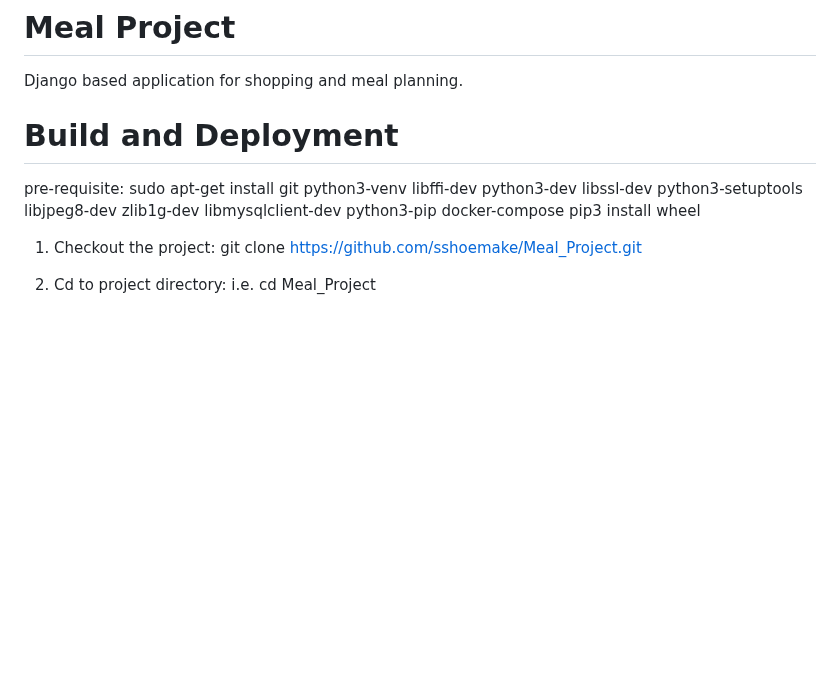
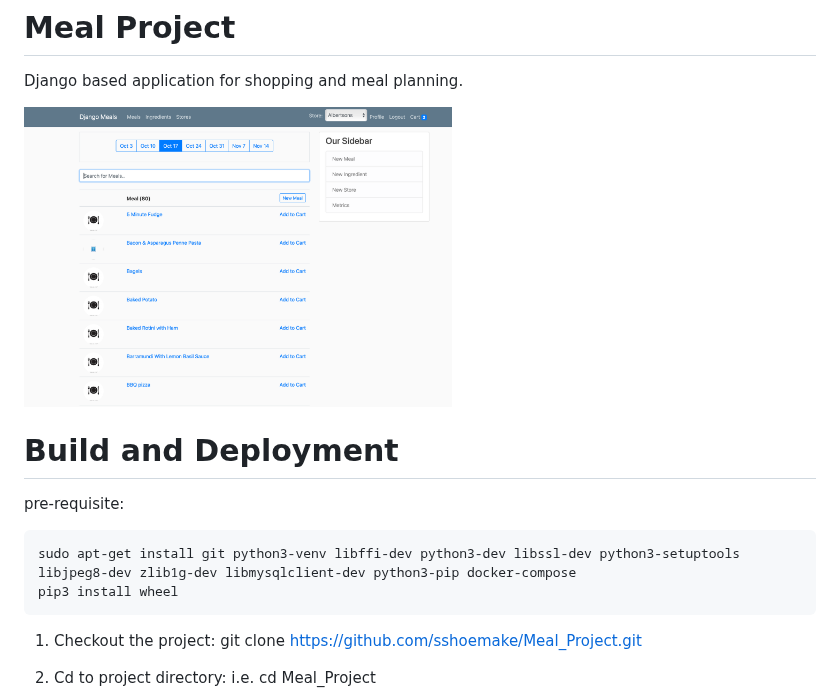
Before and after one commit to sshoemake/Meal_Project, a Markdown page: README.md, the part around the change. GitHub-like rendering; pictures changed too: images/meal_project_1.png (added); blank space fills up the shorter version.

````diff
--- a/README.md
+++ b/README.md
@@ -3,11 +3,16 @@
 
 Django based application for shopping and meal planning.
 
+<img src="images/meal_project_1.png" height="300">
+
 # Build and Deployment
 
 pre-requisite:
+
+```
 sudo apt-get install git python3-venv libffi-dev python3-dev libssl-dev python3-setuptools libjpeg8-dev zlib1g-dev libmysqlclient-dev python3-pip docker-compose
 pip3 install wheel
+```
 
 1. Checkout the project:
   git clone https://github.com/sshoemake/Meal_Project.git
````
Also changed, not shown: 9 other files.
